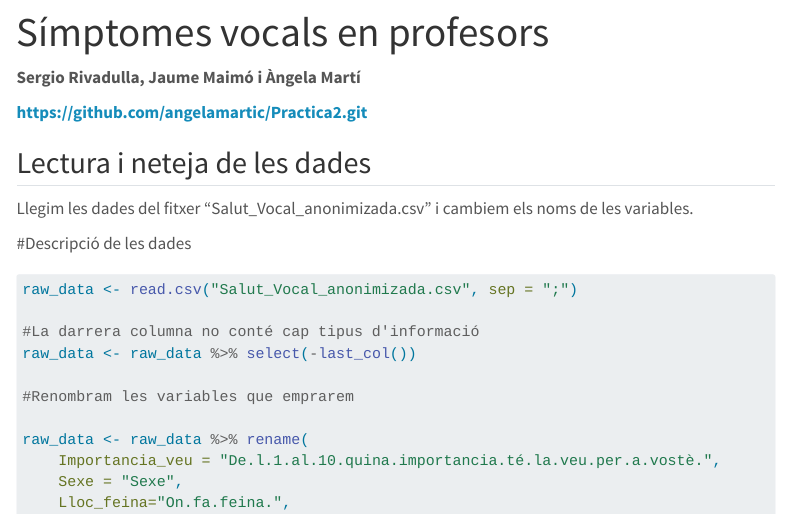
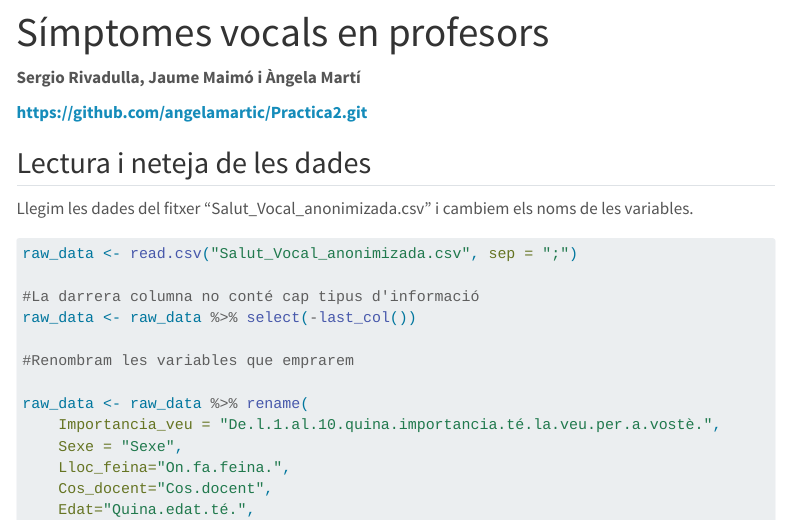
Before and after one commit to angelamartic/Practica2, a Quarto document (Practica2.qmd): the page in a window 1100 px wide, from its top. Rendered offline with R 4.5, knitr and Pandoc in place of Quarto, with nearby package versions; menus at the side of the page are left out; long lines of code are wrapped; column names are cleaned by a stand-in for the janitor package.

Commit message:
utim eliminar

````diff
--- a/Practica2.qmd
+++ b/Practica2.qmd
@@ -26,8 +26,6 @@ library(dplyr)
 ## Lectura i neteja de les dades
 
 Llegim les dades del fitxer "Salut_Vocal_anonimizada.csv" i cambiem els noms de les variables.
-
-#Descripció de les dades
 
 ```{r, warning=FALSE}
 raw_data <- read.csv("Salut_Vocal_anonimizada.csv", sep = ";")
````
